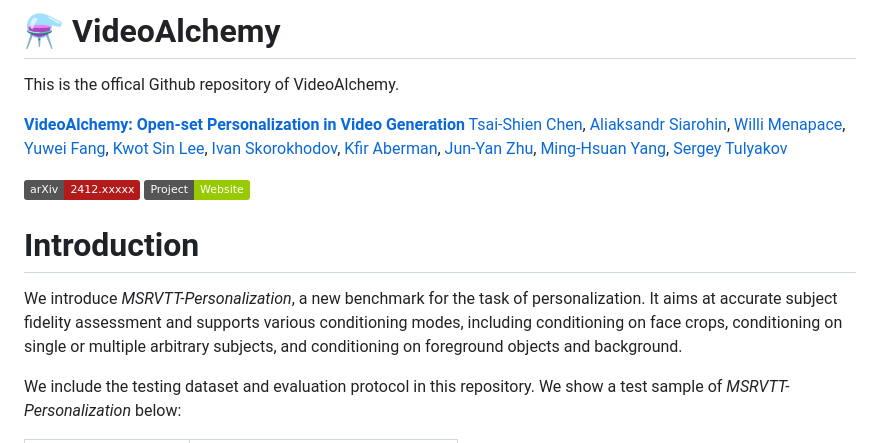
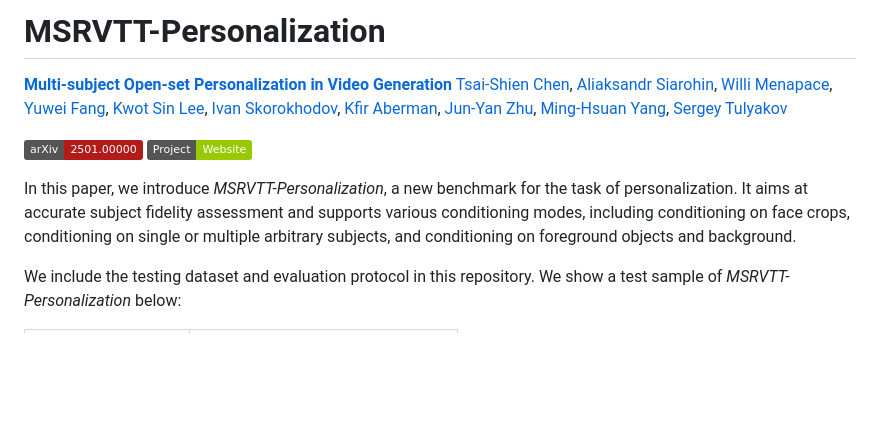
Before and after one commit to tsaishien-chen/VideoAlchemy, a Markdown page: README.md, the part around the change. Rendered like a GitHub page; badges without logos; blank space fills up the shorter version.

```diff
--- a/README.md
+++ b/README.md
@@ -1,7 +1,6 @@
-# ⚗️ VideoAlchemy
-This is the offical Github repository of VideoAlchemy.
+# MSRVTT-Personalization
 
-**[VideoAlchemy: Open-set Personalization in Video Generation](https://snap-research.github.io/VideoAlchemy)**
+**[Multi-subject Open-set Personalization in Video Generation](https://snap-research.github.io/VideoAlchemy)**
 </br>
 [Tsai-Shien Chen](https://tsaishien-chen.github.io/),
 [Aliaksandr Siarohin](https://aliaksandrsiarohin.github.io/aliaksandr-siarohin-website/),
@@ -15,11 +14,10 @@ This is the offical Github repository of VideoAlchemy.
 [Sergey Tulyakov](http://www.stulyakov.com/)
 </br>
 
-[![arXiv](https://img.shields.io/badge/arXiv-2412.xxxxx-b31b1b.svg)](https://arxiv.org/abs/2412.xxxxx)
+[![arXiv](https://img.shields.io/badge/arXiv-2501.00000-b31b1b.svg)](https://arxiv.org/abs/2501.00000)
 [![Project Page](https://img.shields.io/badge/Project-Website-green)](https://snap-research.github.io/VideoAlchemy)
 
-# Introduction
-We introduce *MSRVTT-Personalization*, a new benchmark for the task of personalization. It aims at accurate subject fidelity assessment and supports various conditioning modes, including conditioning on face crops, conditioning on single or multiple arbitrary subjects, and conditioning on foreground objects and background.
+In this paper, we introduce *MSRVTT-Personalization*, a new benchmark for the task of personalization. It aims at accurate subject fidelity assessment and supports various conditioning modes, including conditioning on face crops, conditioning on single or multiple arbitrary subjects, and conditioning on foreground objects and background.
 
 We include the testing dataset and evaluation protocol in this repository. We show a test sample of *MSRVTT-Personalization* below:
 <table class="center">
```
